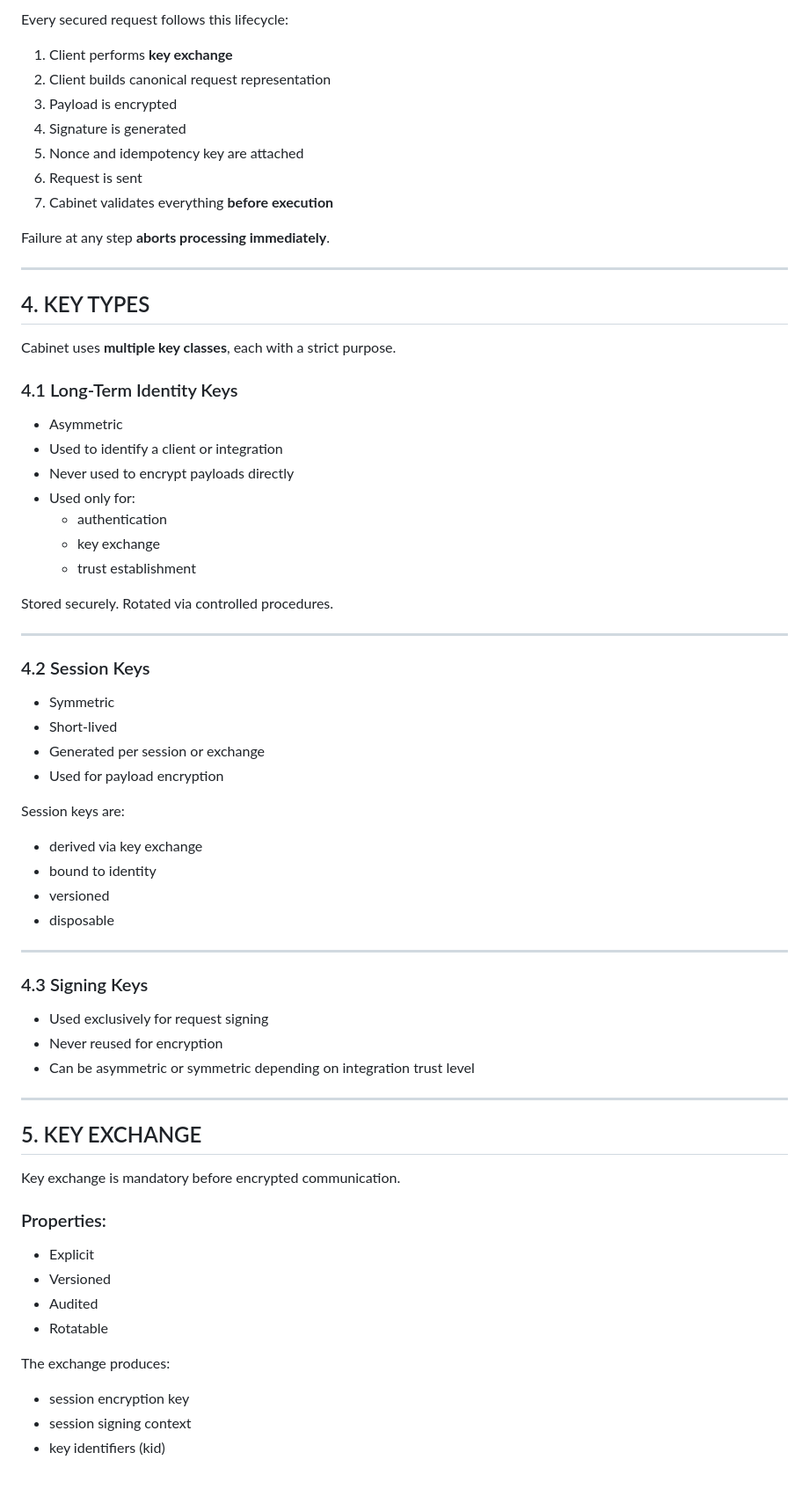
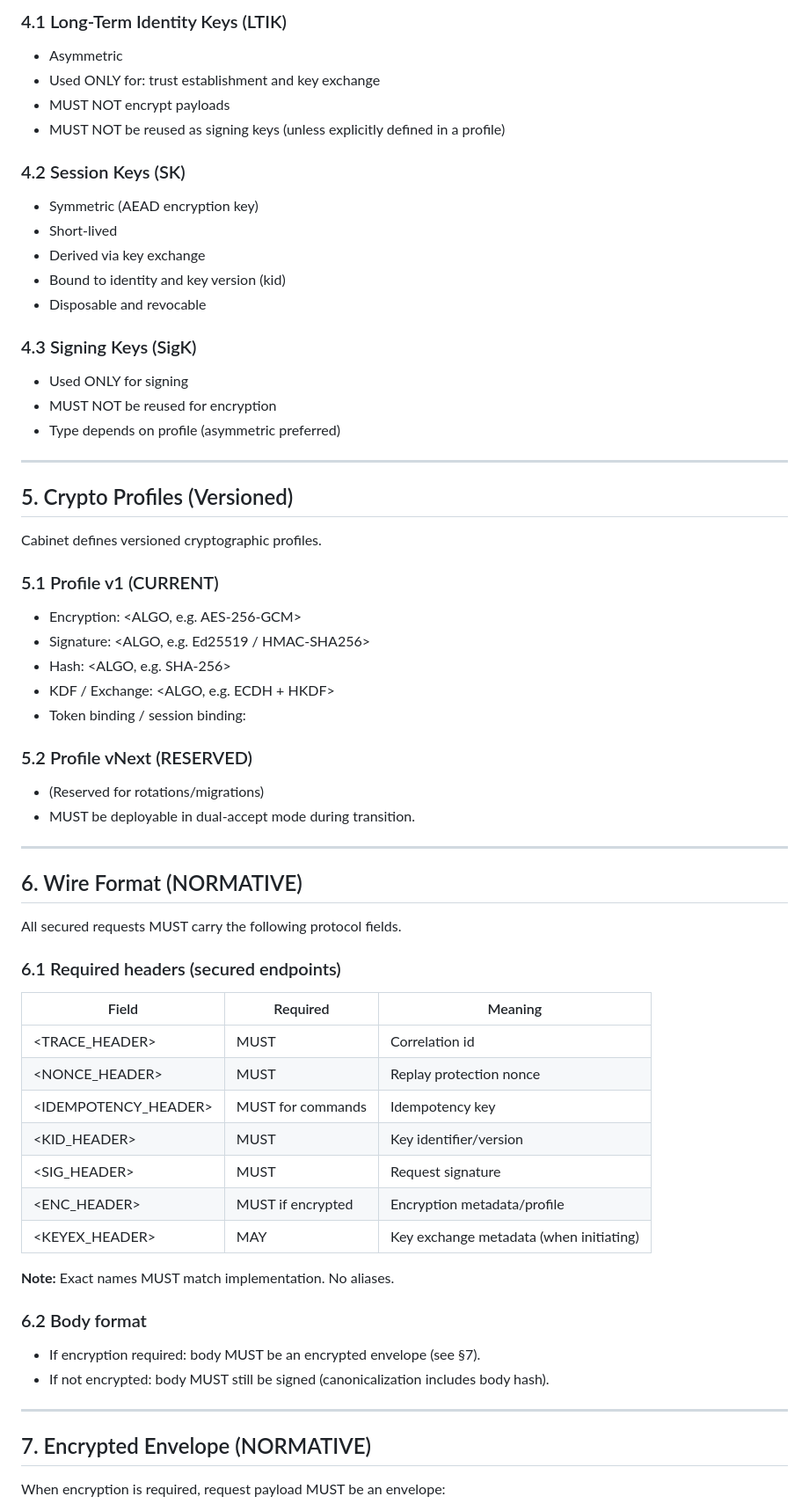
Before and after one commit to nedajvoda01-dotcom/cabinet, a Markdown page: ENCRYPTION-SCHEME.md, the part around one of its changes. Shown at 88% size. Rendered like a GitHub page; blank space fills up the shorter version.

```diff
--- a/ENCRYPTION-SCHEME.md
+++ b/ENCRYPTION-SCHEME.md
@@ -60,72 +73,65 @@ Cabinet does **not** attempt to protect against:
 
-Every secured request follows this lifecycle:
+### 4.1 Long-Term Identity Keys (LTIK)
+- Asymmetric
+- Used ONLY for: trust establishment and key exchange
+- MUST NOT encrypt payloads
+- MUST NOT be reused as signing keys (unless explicitly defined in a profile)
 
-1. Client performs **key exchange**
-2. Client builds canonical request representation
-3. Payload is encrypted
-4. Signature is generated
-5. Nonce and idempotency key are attached
-6. Request is sent
-7. Cabinet validates everything **before execution**
+### 4.2 Session Keys (SK)
+- Symmetric (AEAD encryption key)
+- Short-lived
+- Derived via key exchange
+- Bound to identity and key version (kid)
+- Disposable and revocable
 
-Failure at any step **aborts processing immediately**.
+### 4.3 Signing Keys (SigK)
+- Used ONLY for signing
+- MUST NOT be reused for encryption
+- Type depends on profile (asymmetric preferred)
 
 ---
 
-## 4. KEY TYPES
+## 5. Crypto Profiles (Versioned)
 
-Cabinet uses **multiple key classes**, each with a strict purpose.
+Cabinet defines versioned cryptographic profiles.
 
-### 4.1 Long-Term Identity Keys
+### 5.1 Profile v1 (CURRENT)
+- Encryption: <ALGO, e.g. AES-256-GCM>
+- Signature: <ALGO, e.g. Ed25519 / HMAC-SHA256>
+- Hash: <ALGO, e.g. SHA-256>
+- KDF / Exchange: <ALGO, e.g. ECDH + HKDF>
+- Token binding / session binding: <RULES>
 
-- Asymmetric
-- Used to identify a client or integration
-- Never used to encrypt payloads directly
-- Used only for:
-  - authentication
-  - key exchange
-  - trust establishment
-
-Stored securely.
-Rotated via controlled procedures.
+### 5.2 Profile vNext (RESERVED)
+- (Reserved for rotations/migrations)
+- MUST be deployable in dual-accept mode during transition.
 
 ---
 
-### 4.2 Session Keys
+## 6. Wire Format (NORMATIVE)
 
-- Symmetric
-- Short-lived
-- Generated per session or exchange
-- Used for payload encryption
+All secured requests MUST carry the following protocol fields.
 
-Session keys are:
-- derived via key exchange
-- bound to identity
-- versioned
-- disposable
+### 6.1 Required headers (secured endpoints)
+| Field | Required | Meaning |
+|------|----------|---------|
+| <TRACE_HEADER> | MUST | Correlation id |
+| <NONCE_HEADER> | MUST | Replay protection nonce |
+| <IDEMPOTENCY_HEADER> | MUST for commands | Idempotency key |
+| <KID_HEADER> | MUST | Key identifier/version |
+| <SIG_HEADER> | MUST | Request signature |
+| <ENC_HEADER> | MUST if encrypted | Encryption metadata/profile |
+| <KEYEX_HEADER> | MAY | Key exchange metadata (when initiating) |
+
+**Note:** Exact names MUST match implementation. No aliases.
+
+### 6.2 Body format
+- If encryption required: body MUST be an encrypted envelope (see §7).
+- If not encrypted: body MUST still be signed (canonicalization includes body hash).
 
 ---
 
-### 4.3 Signing Keys
+## 7. Encrypted Envelope (NORMATIVE)
 
-- Used exclusively for request signing
-- Never reused for encryption
-- Can be asymmetric or symmetric depending on integration trust level
+When encryption is required, request payload MUST be an envelope:
 
----
-
-## 5. KEY EXCHANGE
-
-Key exchange is mandatory before encrypted communication.
-
-### Properties:
-- Explicit
-- Versioned
-- Audited
-- Rotatable
-
-The exchange produces:
-- session encryption key
-- session signing context
-- key identifiers (kid)
-
```
Also changed, not shown: other parts of ENCRYPTION-SCHEME.md (+60 -95 lines).
